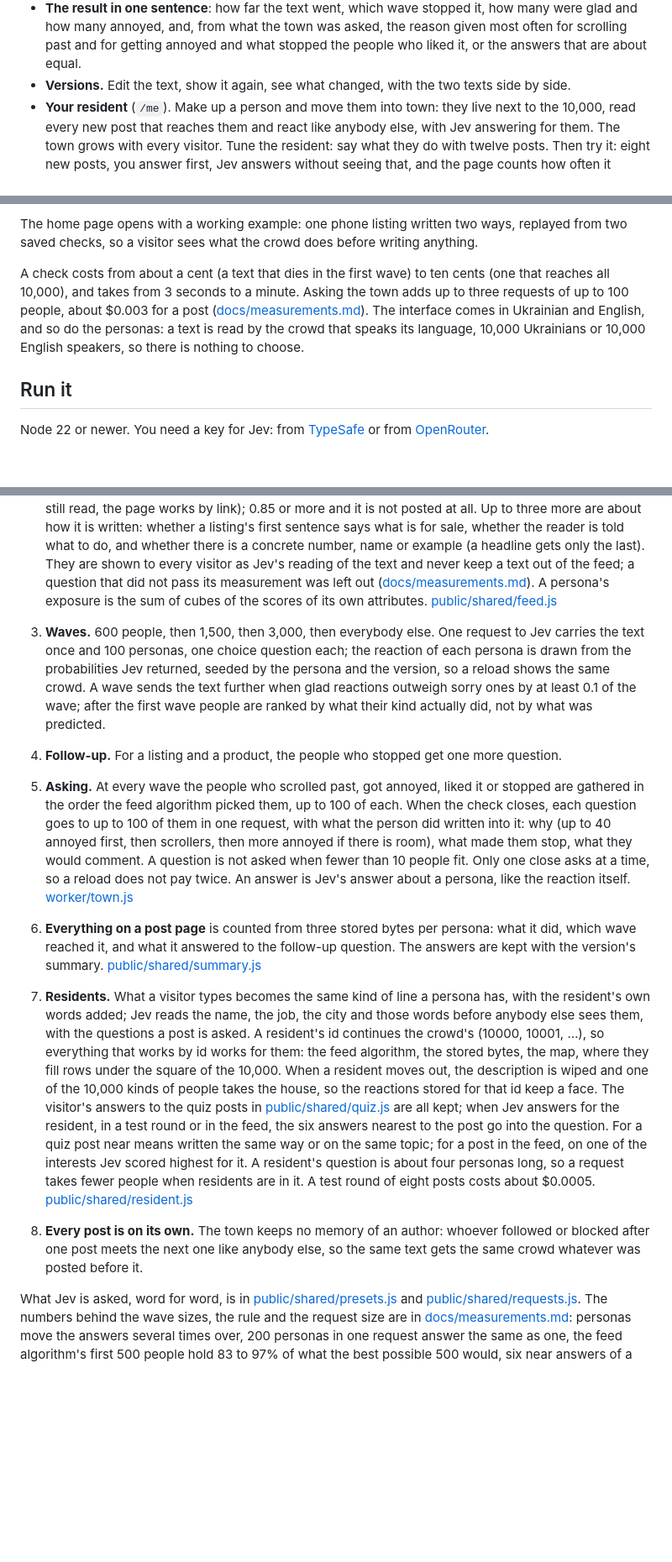
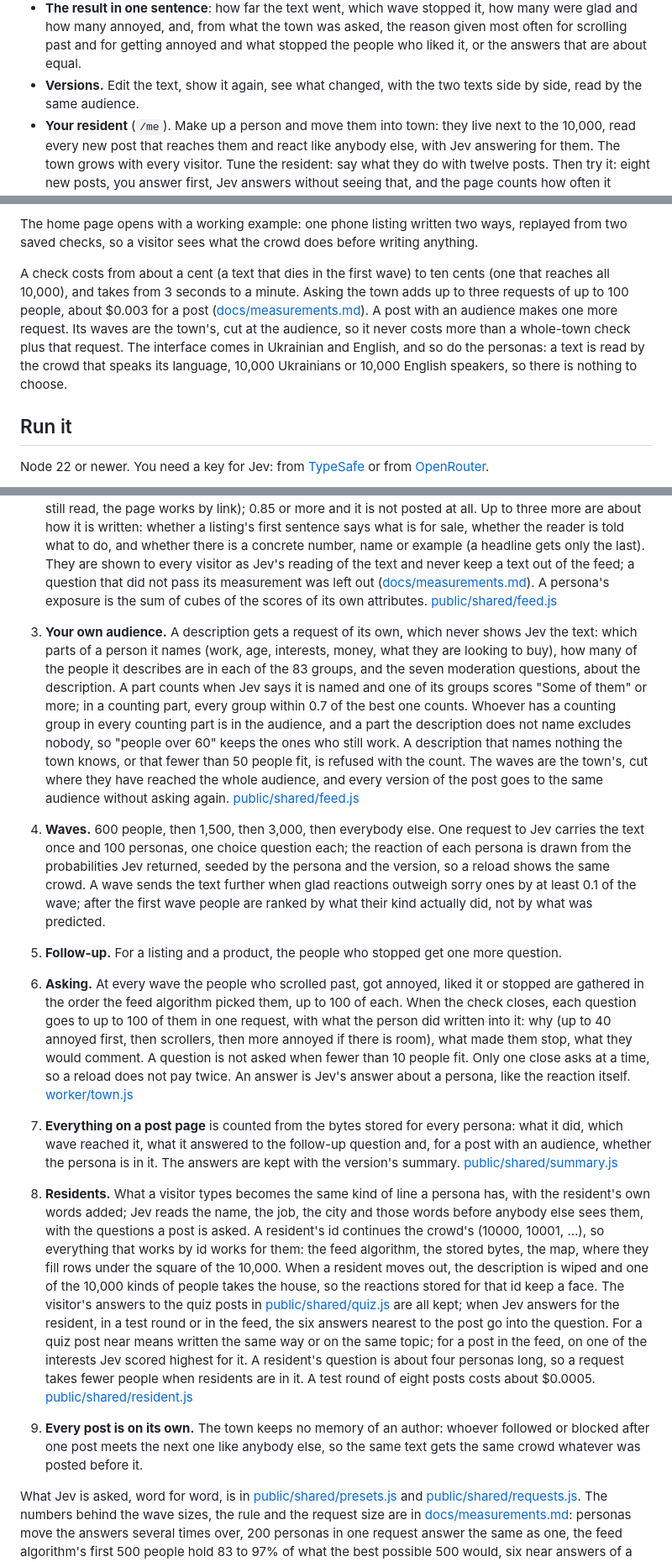
Before and after one commit to gaborishka/jevtown, a Markdown page: README.md, 3 parts joined by grey strips. Shown at 84% size. Rendered like a GitHub page; blank space fills up the shorter version.

Commit message:
docs: say how an audience in words is read and what it costs

```diff
--- a/README.md
+++ b/README.md
@@ -18,14 +19,14 @@ What you get for a text:
 - **For a listing:** what buyers would ask the seller first, out of twenty prepared questions.
 - **For a product:** how many would buy at each price of a ladder you set, and which price earns the most.
 - **The result in one sentence**: how far the text went, which wave stopped it, how many were glad and how many annoyed, and, from what the town was asked, the reason given most often for scrolling past and for getting annoyed and what stopped the people who liked it, or the answers that are about equal.
-- **Versions.** Edit the text, show it again, see what changed, with the two texts side by side.
+- **Versions.** Edit the text, show it again, see what changed, with the two texts side by side, read by the same audience.
 - **Your resident** (`/me`). Make up a person and move them into town: they live next to the 10,000, read every new post that reaches them and react like anybody else, with Jev answering for them. The town grows with every visitor. Tune the resident: say what they do with twelve posts. Then try it: eight new posts, you answer first, Jev answers without seeing that, and the page counts how often it guessed, next to how often it would have from the description alone. Every answer is kept and goes with the resident into the feed. The resident can be changed or moved out at any time.
 - **A card of the post** to send to a friend: a PNG drawn in the browser with the text, the map and, largest of all, how many of the town saw it.
 - A profile for every persona and every resident with what they did with recent texts, a map of the whole town to walk around (`/crowd`, with the mouse or with the arrow keys), and a link preview picture for every post.
 
 The home page opens with a working example: one phone listing written two ways, replayed from two saved checks, so a visitor sees what the crowd does before writing anything.
 
-A check costs from about a cent (a text that dies in the first wave) to ten cents (one that reaches all 10,000), and takes from 3 seconds to a minute. Asking the town adds up to three requests of up to 100 people, about $0.003 for a post ([docs/measurements.md](docs/measurements.md)). The interface comes in Ukrainian and English, and so do the personas: a text is read by the crowd that speaks its language, 10,000 Ukrainians or 10,000 English speakers, so there is nothing to choose.
+A check costs from about a cent (a text that dies in the first wave) to ten cents (one that reaches all 10,000), and takes from 3 seconds to a minute. Asking the town adds up to three requests of up to 100 people, about $0.003 for a post ([docs/measurements.md](docs/measurements.md)). A post with an audience makes one more request. Its waves are the town's, cut at the audience, so it never costs more than a whole-town check plus that request. The interface comes in Ukrainian and English, and so do the personas: a text is read by the crowd that speaks its language, 10,000 Ukrainians or 10,000 English speakers, so there is nothing to choose.
 
 ## Run it
 
@@ -91,13 +93,14 @@ printf '%s\n' '{"jsonrpc":"2.0","id":1,"method":"initialize","params":{"protocol
 
 1. **Personas** are computed, not stored and not generated by an LLM: `persona(pool, id)` in [public/shared/personas.js](public/shared/personas.js) always returns the same person. The id is the place on the grid, and the place decides the age and the main interest, so neighbours are alike. Jev reads a persona as one English line: `Oksana, 34, accountant, Lviv; into gardening, movies and TV series, travel; skeptical, distrusts ads and big claims; average income, careful with money`.
 2. **Whom is it for.** One request scores the text against about 60 kinds of people (83 for listings and products), plus seven questions about the text itself: hatred, explicit sex, threats, private data, illegal offers, insults, keyboard mashing. An answer of 0.5 or more keeps the text out of the public feed (it is still read, the page works by link); 0.85 or more and it is not posted at all. Up to three more are about how it is written: whether a listing's first sentence says what is for sale, whether the reader is told what to do, and whether there is a concrete number, name or example (a headline gets only the last). They are shown to every visitor as Jev's reading of the text and never keep a text out of the feed; a question that did not pass its measurement was left out ([docs/measurements.md](docs/measurements.md)). A persona's exposure is the sum of cubes of the scores of its own attributes. [public/shared/feed.js](public/shared/feed.js)
-3. **Waves.** 600 people, then 1,500, then 3,000, then everybody else. One request to Jev carries the text once and 100 personas, one choice question each; the reaction of each persona is drawn from the probabilities Jev returned, seeded by the persona and the version, so a reload shows the same crowd. A wave sends the text further when glad reactions outweigh sorry ones by at least 0.1 of the wave; after the first wave people are ranked by what their kind actually did, not by what was predicted.
-4. **Follow-up.** For a listing and a product, the people who stopped get one more question.
-5. **Asking.** At every wave the people who scrolled past, got annoyed, liked it or stopped are gathered in the order the feed algorithm picked them, up to 100 of each. When the check closes, each question goes to up to 100 of them in one request, with what the person did written into it: why (up to 40 annoyed first, then scrollers, then more annoyed if there is room), what made them stop, what they would comment. A question is not asked when fewer than 10 people fit. Only one close asks at a time, so a reload does not pay twice. An answer is Jev's answer about a persona, like the reaction itself. [worker/town.js](worker/town.js)
-6. **Everything on a post page** is counted from three stored bytes per persona: what it did, which wave reached it, and what it answered to the follow-up question. The answers are kept with the version's summary. [public/shared/summary.js](public/shared/summary.js)
+3. **Your own audience.** A description gets a request of its own, which never shows Jev the text: which parts of a person it names (work, age, interests, money, what they are looking to buy), how many of the people it describes are in each of the 83 groups, and the seven moderation questions, about the description. A part counts when Jev says it is named and one of its groups scores "Some of them" or more; in a counting part, every group within 0.7 of the best one counts. Whoever has a counting group in every counting part is in the audience, and a part the description does not name excludes nobody, so "people over 60" keeps the ones who still work. A description that names nothing the town knows, or that fewer than 50 people fit, is refused with the count. The waves are the town's, cut where they have reached the whole audience, and every version of the post goes to the same audience without asking again. [public/shared/feed.js](public/shared/feed.js)
+4. **Waves.** 600 people, then 1,500, then 3,000, then everybody else. One request to Jev carries the text once and 100 personas, one choice question each; the reaction of each persona is drawn from the probabilities Jev returned, seeded by the persona and the version, so a reload shows the same crowd. A wave sends the text further when glad reactions outweigh sorry ones by at least 0.1 of the wave; after the first wave people are ranked by what their kind actually did, not by what was predicted.
+5. **Follow-up.** For a listing and a product, the people who stopped get one more question.
+6. **Asking.** At every wave the people who scrolled past, got annoyed, liked it or stopped are gathered in the order the feed algorithm picked them, up to 100 of each. When the check closes, each question goes to up to 100 of them in one request, with what the person did written into it: why (up to 40 annoyed first, then scrollers, then more annoyed if there is room), what made them stop, what they would comment. A question is not asked when fewer than 10 people fit. Only one close asks at a time, so a reload does not pay twice. An answer is Jev's answer about a persona, like the reaction itself. [worker/town.js](worker/town.js)
+7. **Everything on a post page** is counted from the bytes stored for every persona: what it did, which wave reached it, what it answered to the follow-up question and, for a post with an audience, whether the persona is in it. The answers are kept with the version's summary. [public/shared/summary.js](public/shared/summary.js)
 
-7. **Residents.** What a visitor types becomes the same kind of line a persona has, with the resident's own words added; Jev reads the name, the job, the city and those words before anybody else sees them, with the questions a post is asked. A resident's id continues the crowd's (10000, 10001, …), so everything that works by id works for them: the feed algorithm, the stored bytes, the map, where they fill rows under the square of the 10,000. When a resident moves out, the description is wiped and one of the 10,000 kinds of people takes the house, so the reactions stored for that id keep a face. The visitor's answers to the quiz posts in [public/shared/quiz.js](public/shared/quiz.js) are all kept; when Jev answers for the resident, in a test round or in the feed, the six answers nearest to the post go into the question. For a quiz post near means written the same way or on the same topic; for a post in the feed, on one of the interests Jev scored highest for it. A resident's question is about four personas long, so a request takes fewer people when residents are in it. A test round of eight posts costs about $0.0005. [public/shared/resident.js](public/shared/resident.js)
-8. **Every post is on its own.** The town keeps no memory of an author: whoever followed or blocked after one post meets the next one like anybody else, so the same text gets the same crowd whatever was posted before it.
+8. **Residents.** What a visitor types becomes the same kind of line a persona has, with the resident's own words added; Jev reads the name, the job, the city and those words before anybody else sees them, with the questions a post is asked. A resident's id continues the crowd's (10000, 10001, …), so everything that works by id works for them: the feed algorithm, the stored bytes, the map, where they fill rows under the square of the 10,000. When a resident moves out, the description is wiped and one of the 10,000 kinds of people takes the house, so the reactions stored for that id keep a face. The visitor's answers to the quiz posts in [public/shared/quiz.js](public/shared/quiz.js) are all kept; when Jev answers for the resident, in a test round or in the feed, the six answers nearest to the post go into the question. For a quiz post near means written the same way or on the same topic; for a post in the feed, on one of the interests Jev scored highest for it. A resident's question is about four personas long, so a request takes fewer people when residents are in it. A test round of eight posts costs about $0.0005. [public/shared/resident.js](public/shared/resident.js)
+9. **Every post is on its own.** The town keeps no memory of an author: whoever followed or blocked after one post meets the next one like anybody else, so the same text gets the same crowd whatever was posted before it.
 
 What Jev is asked, word for word, is in [public/shared/presets.js](public/shared/presets.js) and [public/shared/requests.js](public/shared/requests.js). The numbers behind the wave sizes, the rule and the request size are in [docs/measurements.md](docs/measurements.md): personas move the answers several times over, 200 personas in one request answer the same as one, the feed algorithm's first 500 people hold 83 to 97% of what the best possible 500 would, six near answers of a person lift Jev's guesses about them from 0.49 to 0.72.
 
```
Also changed, not shown: other parts of README.md (+3 -1 lines).
